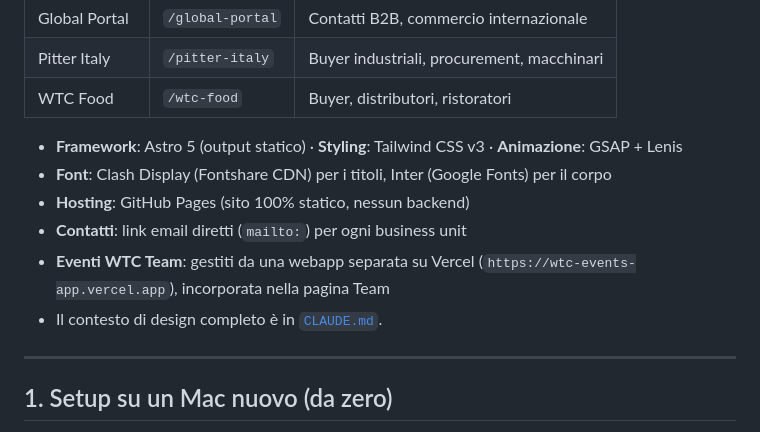
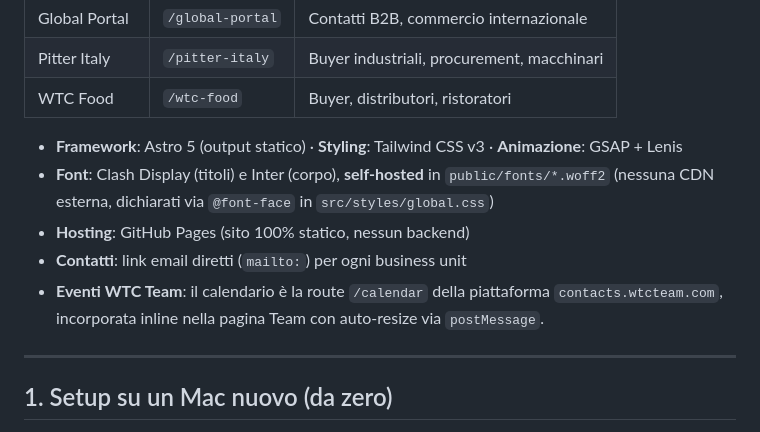
Before and after one commit to Filippo-WTC/filippo-wtc.github.io, a Markdown page: README.md, the part around the change. GitHub-like rendering.

Commit message:
docs: allinea README a font self-hosted e calendario su dominio canonico
Co-Authored-By: Claude Opus 4.8 (1M context) <noreply@anthropic.com>

```diff
--- a/README.md
+++ b/README.md
@@ -11,11 +11,10 @@ Sito statico multi-brand del gruppo WTC, costruito con **Astro**. Un unico proge
 | WTC Food | `/wtc-food` | Buyer, distributori, ristoratori |
 
 - **Framework**: Astro 5 (output statico) · **Styling**: Tailwind CSS v3 · **Animazione**: GSAP + Lenis
-- **Font**: Clash Display (Fontshare CDN) per i titoli, Inter (Google Fonts) per il corpo
+- **Font**: Clash Display (titoli) e Inter (corpo), **self-hosted** in `public/fonts/*.woff2` (nessuna CDN esterna, dichiarati via `@font-face` in `src/styles/global.css`)
 - **Hosting**: GitHub Pages (sito 100% statico, nessun backend)
 - **Contatti**: link email diretti (`mailto:`) per ogni business unit
-- **Eventi WTC Team**: gestiti da una webapp separata su Vercel (`https://wtc-events-app.vercel.app`), incorporata nella pagina Team
-- Il contesto di design completo è in [`CLAUDE.md`](CLAUDE.md).
+- **Eventi WTC Team**: il calendario è la route `/calendar` della piattaforma `contacts.wtcteam.com`, incorporata inline nella pagina Team con auto-resize via `postMessage`.
 
 ---
 
```
